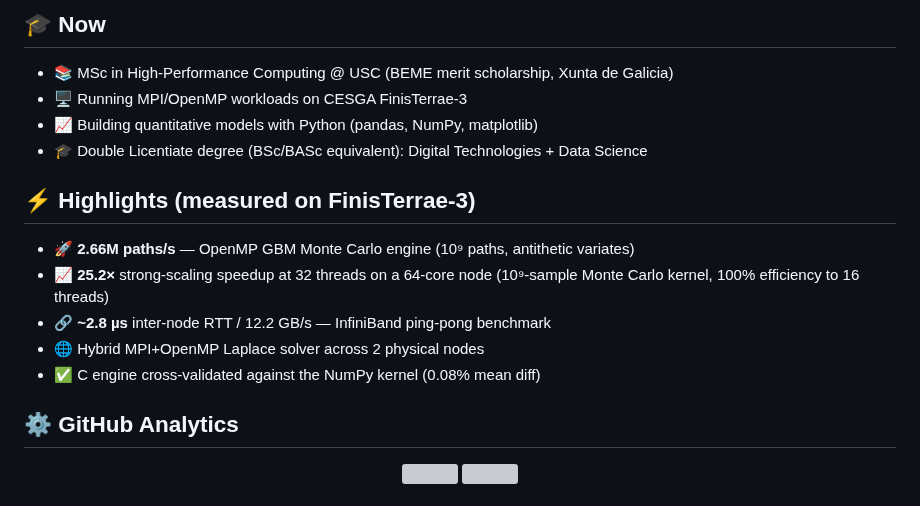
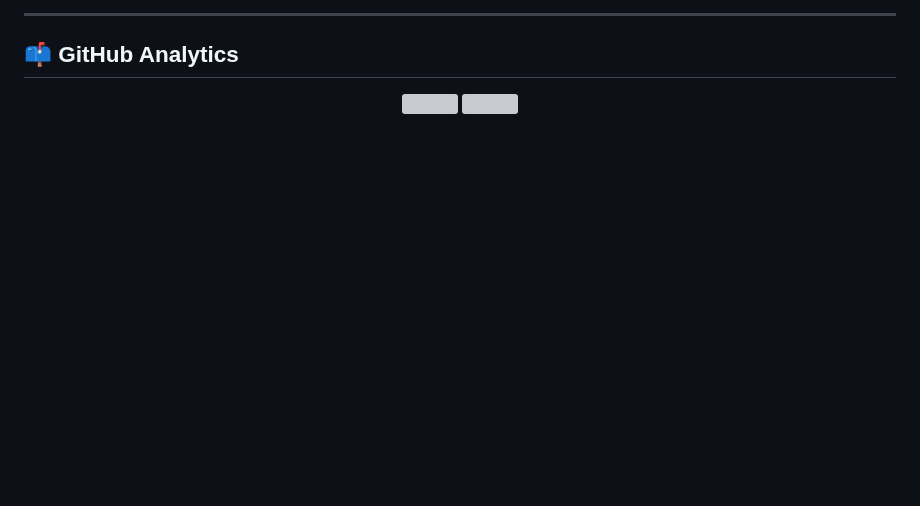
Before and after one commit to maezgonz/maezgonz, a Markdown page: README.md, the part around one of its changes. Drawn GitHub-style; blank space fills up the shorter version; grey boxes are pictures that could not be loaded.

```diff
--- a/README.md
+++ b/README.md
@@ -35,21 +55,8 @@ That background taught me to reason about **latency, throughput and reliability
 </p>
 
-## 🎓 Now
+---
 
-- 📚 MSc in High-Performance Computing @ USC (BEME merit scholarship, Xunta de Galicia)
-- 🖥 Running MPI/OpenMP workloads on CESGA FinisTerrae-3
-- 📈 Building quantitative models with Python (pandas, NumPy, matplotlib)
-- 🎓 Double Licentiate degree (BSc/BASc equivalent): Digital Technologies + Data Science
-
-## ⚡ Highlights (measured on FinisTerrae-3)
-
-- 🚀 **2.66M paths/s** — OpenMP GBM Monte Carlo engine (10⁹ paths, antithetic variates)
-- 📈 **25.2×** strong-scaling speedup at 32 threads on a 64-core node (10⁹-sample Monte Carlo kernel, 100% efficiency to 16 threads)
-- 🔗 **~2.8 µs** inter-node RTT / 12.2 GB/s — InfiniBand ping-pong benchmark
-- 🌐 Hybrid MPI+OpenMP Laplace solver across 2 physical nodes
-- ✅ C engine cross-validated against the NumPy kernel (0.08% mean diff)
-
-## ⚙️ GitHub Analytics
+## 📫 GitHub Analytics
 
 <p align="center">
   <img height="170em" src="https://github-readme-stats-deploy-phi.vercel.app/api?username=maezgonz&show_icons=true&theme=radical&include_all_commits=true&count_private=true&v=3"/>
```
Also changed, not shown: other parts of README.md (+45 -34 lines), profile_dashboard.png (added).
